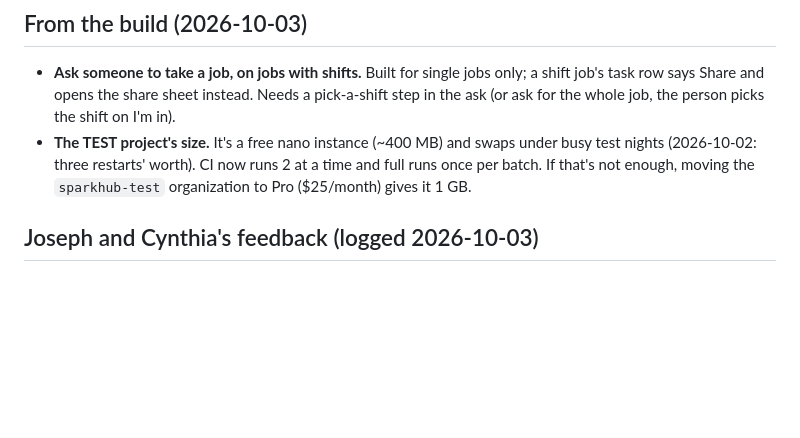
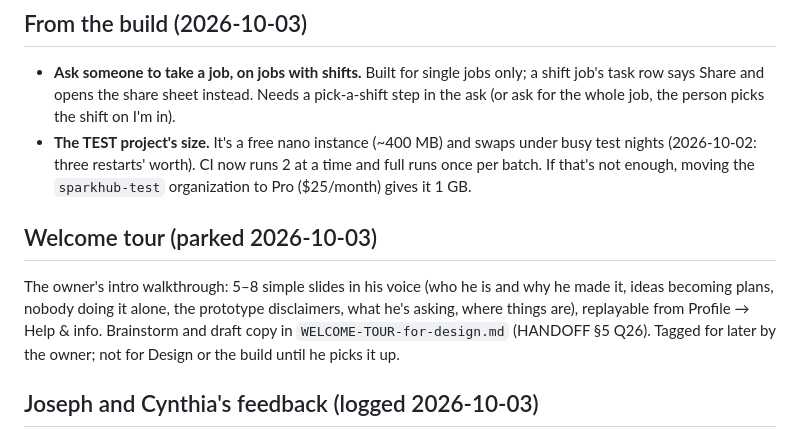
Before and after one commit to esshaughn/sparkhub, a Markdown page: BACKLOG.md, the part around the change. Rendered like a GitHub page; blank space fills up the shorter version.

Commit message:
Welcome tour: parked for later (owner)
Co-Authored-By: Claude Opus 5.5 <noreply@anthropic.com>

```diff
--- a/BACKLOG.md
+++ b/BACKLOG.md
@@ -6,6 +6,10 @@ Parked work. Newest first. When you pick something up, move it to a branch and d
 
 - **Ask someone to take a job, on jobs with shifts.** Built for single jobs only; a shift job's task row says Share and opens the share sheet instead. Needs a pick-a-shift step in the ask (or ask for the whole job, the person picks the shift on I'm in).
 - **The TEST project's size.** It's a free nano instance (~400 MB) and swaps under busy test nights (2026-10-02: three restarts' worth). CI now runs 2 at a time and full runs once per batch. If that's not enough, moving the `sparkhub-test` organization to Pro ($25/month) gives it 1 GB.
+
+## Welcome tour (parked 2026-10-03)
+
+The owner's intro walkthrough: 5–8 simple slides in his voice (who he is and why he made it, ideas becoming plans, nobody doing it alone, the prototype disclaimers, what he's asking, where things are), replayable from Profile → Help & info. Brainstorm and draft copy in `WELCOME-TOUR-for-design.md` (HANDOFF §5 Q26). Tagged for later by the owner; not for Design or the build until he picks it up.
 
 ## Joseph and Cynthia's feedback (logged 2026-10-03)
 
```
Also changed, not shown: HANDOFF-to-DESIGN.md (+1 -1 lines), WELCOME-TOUR-for-design.md (+1 -1 lines).
